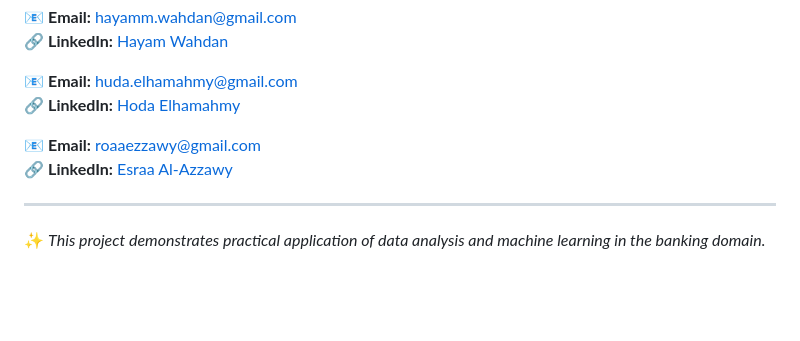
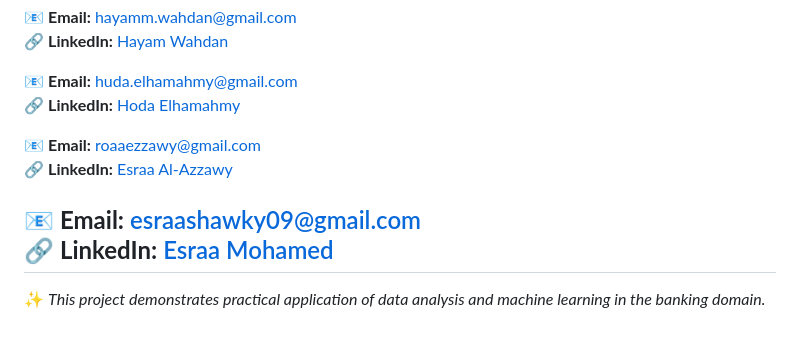
Before and after one commit to Bank-Analysis-Team/Bank_Analysis, a Markdown page: README.md, the part around the change. GitHub-like rendering; blank space fills up the shorter version.

```diff
--- a/README.md
+++ b/README.md
@@ -128,6 +128,8 @@ If you have any questions or suggestions, feel free to reach out or open an issu
 📧 **Email:** [roaaezzawy@gmail.com](mailto:roaaezzawy@gmail.com)
 🔗 **LinkedIn:** [Esraa Al-Azzawy](http://www.linkedin.com/in/esraa-mohamed-al-azzawy/)
 
+📧 **Email:** [esraashawky09@gmail.com](mailto:esraashawky09@gmail.com)
+🔗 **LinkedIn:** [Esraa Mohamed](http://www.linkedin.com/in/esraa-mahmoud22/)
 ---
 
 ✨ *This project demonstrates practical application of data analysis and machine learning in the banking domain.*
```
